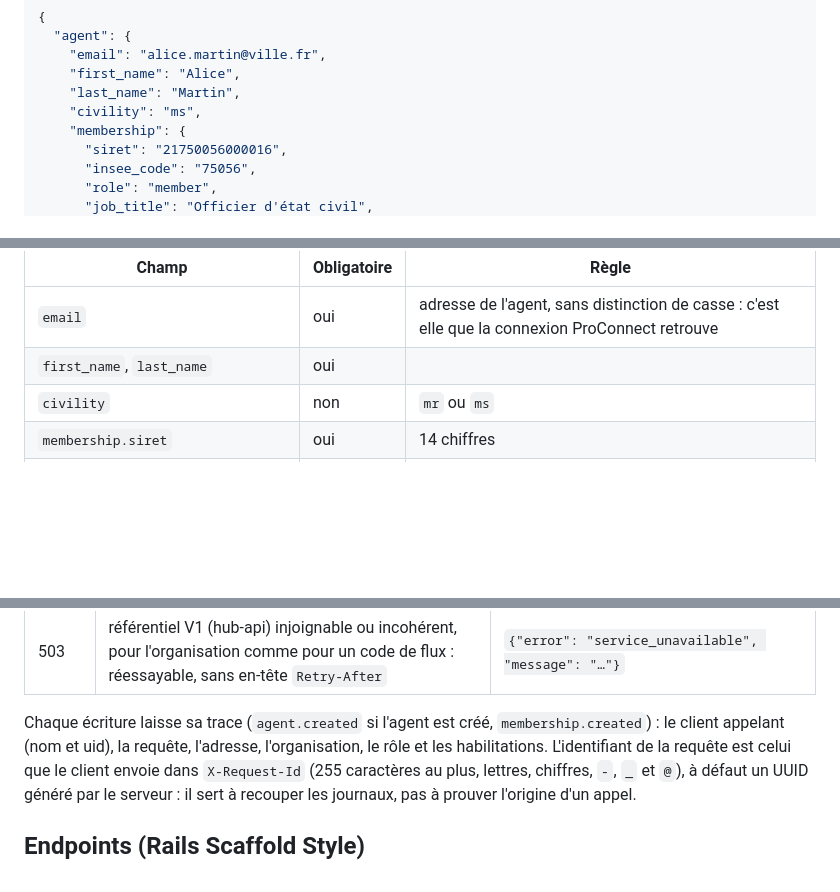
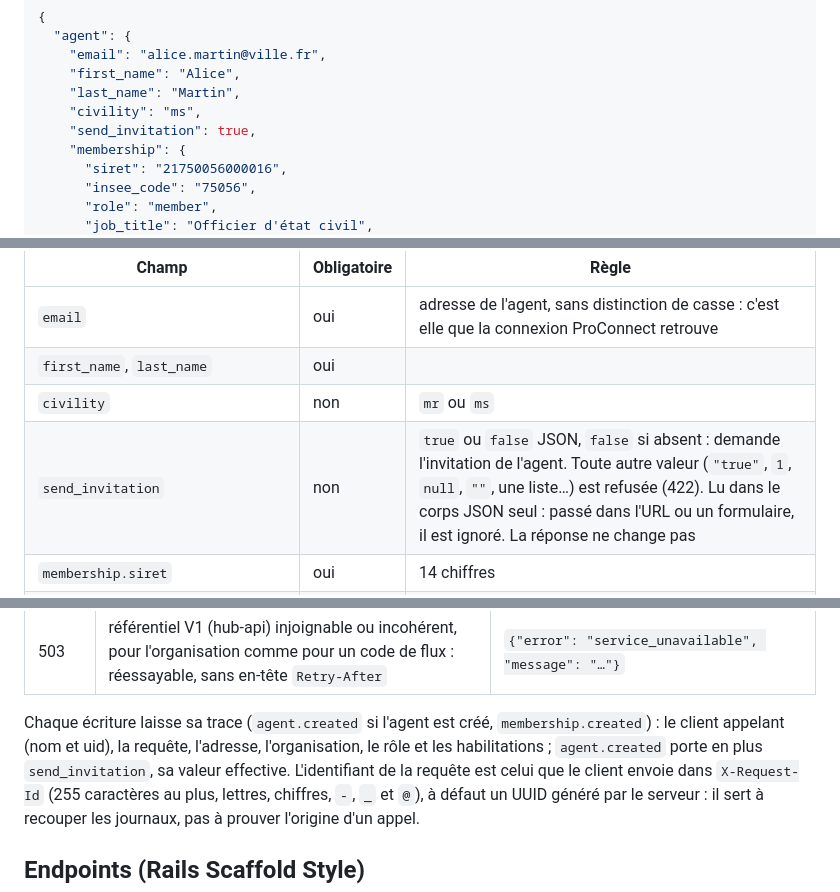
Before and after one commit to datagouv/hubee, a Markdown page: docs/API.md, 3 parts joined by grey strips. GitHub-like rendering; blank space fills up the shorter version.

Commit message:
docs(api): décrire le paramètre send_invitation de l'enregistrement d'un agent

```diff
--- a/docs/API.md
+++ b/docs/API.md
@@ -92,6 +92,7 @@ donne deux appels.
     "first_name": "Alice",
     "last_name": "Martin",
     "civility": "ms",
+    "send_invitation": true,
     "membership": {
       "siret": "21750056000016",
       "insee_code": "75056",
@@ -110,6 +111,7 @@ donne deux appels.
 | `email` | oui | adresse de l'agent, sans distinction de casse : c'est elle que la connexion ProConnect retrouve |
 | `first_name`, `last_name` | oui | |
 | `civility` | non | `mr` ou `ms` |
+| `send_invitation` | non | `true` ou `false` JSON, `false` si absent : demande l'invitation de l'agent. Toute autre valeur (`"true"`, `1`, `null`, `""`, une liste…) est refusée (422). Lu dans le corps JSON seul : passé dans l'URL ou un formulaire, il est ignoré. La réponse ne change pas |
 | `membership.siret` | oui | 14 chiffres |
 | `membership.insee_code` | oui | le **code guichet** de l'organisation. Avec le SIRET, il la désigne sans ambiguïté, même quand plusieurs organisations partagent un SIRET. C'est son code INSEE, que le référentiel V1 appelle code de branche |
 | `membership.role` | oui | `member` ou `local_administrator`, jamais déduit d'une valeur par défaut |
@@ -184,7 +186,8 @@ Des paramètres d'URL mal formés sont refusés (400) avant tout contrôle, jeto
 | 503 | référentiel V1 (hub-api) injoignable ou incohérent, pour l'organisation comme pour un code de flux : réessayable, sans en-tête `Retry-After` | `{"error": "service_unavailable", "message": "…"}` |
 
 Chaque écriture laisse sa trace (`agent.created` si l'agent est créé, `membership.created`) : le
-client appelant (nom et uid), la requête, l'adresse, l'organisation, le rôle et les habilitations.
+client appelant (nom et uid), la requête, l'adresse, l'organisation, le rôle et les habilitations ;
+`agent.created` porte en plus `send_invitation`, sa valeur effective.
 L'identifiant de la requête est celui que le client envoie dans `X-Request-Id` (255 caractères au plus,
 lettres, chiffres, `-`, `_` et `@`), à défaut un UUID généré par le serveur : il sert à recouper les
 journaux, pas à prouver l'origine d'un appel.
```
